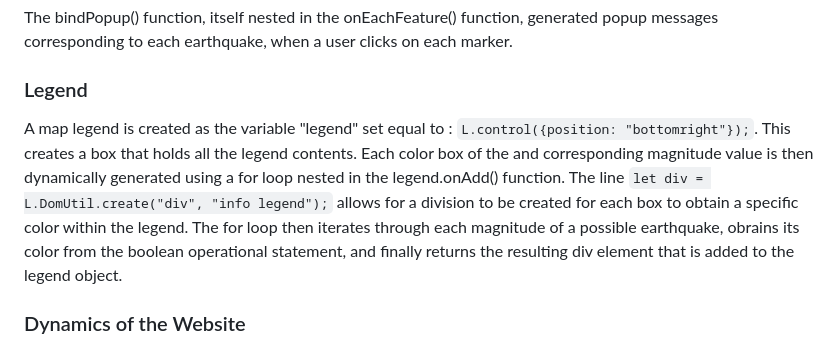
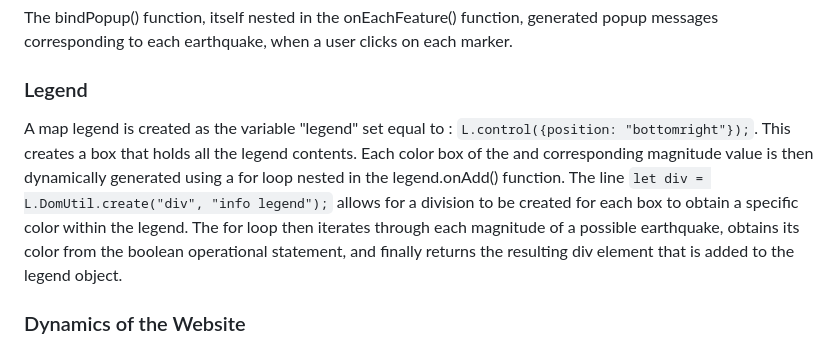
Before and after one commit to willmino/14_EarthQuakes_Javascript, a Markdown page: README.md, the part around the change. Rendered like a GitHub page.

```diff
--- a/README.md
+++ b/README.md
@@ -33,7 +33,7 @@ The bindPopup() function, itself nested in the onEachFeature() function, generat
 ### Legend
 A map legend is created as the variable "legend" set equal to :
 `L.control({position: "bottomright"});`.
-This creates a box that holds all the legend contents. Each color box of the and corresponding magnitude value is then dynamically generated using a for loop nested in the legend.onAdd() function. The line `let div = L.DomUtil.create("div", "info legend");` allows for a division to be created for each box to obtain a specific color within the legend. The for loop then iterates through each magnitude of a possible earthquake, obrains its color from the boolean operational statement, and finally returns the resulting div element that is added to the legend object.
+This creates a box that holds all the legend contents. Each color box of the and corresponding magnitude value is then dynamically generated using a for loop nested in the legend.onAdd() function. The line `let div = L.DomUtil.create("div", "info legend");` allows for a division to be created for each box to obtain a specific color within the legend. The for loop then iterates through each magnitude of a possible earthquake, obtains its color from the boolean operational statement, and finally returns the resulting div element that is added to the legend object.
 
 ### Dynamics of the Website
 Data obtained from geoJSON() functions were added to each respective layer on the map.
```
